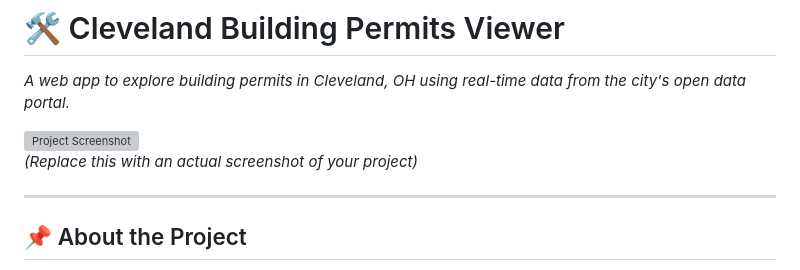
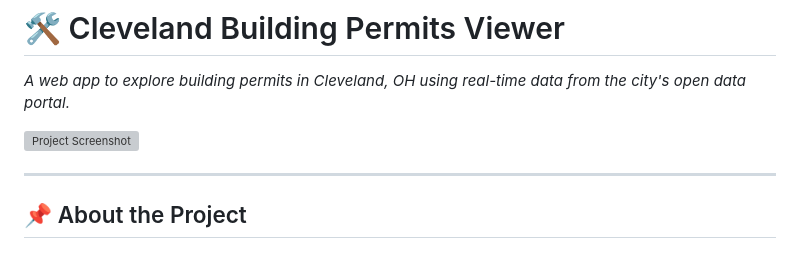
Before and after one commit to trivisonno/building-permit-v1, a Markdown page: README.md, the part around the change. Drawn GitHub-style; grey boxes are pictures that could not be loaded.

```diff
--- a/README.md
+++ b/README.md
@@ -2,7 +2,7 @@
 *A web app to explore building permits in Cleveland, OH using real-time data from the city's open data portal.*
 
 ![Project Screenshot](sample.gif)
-*(Replace this with an actual screenshot of your project)*
+
 
 ---
 
```
